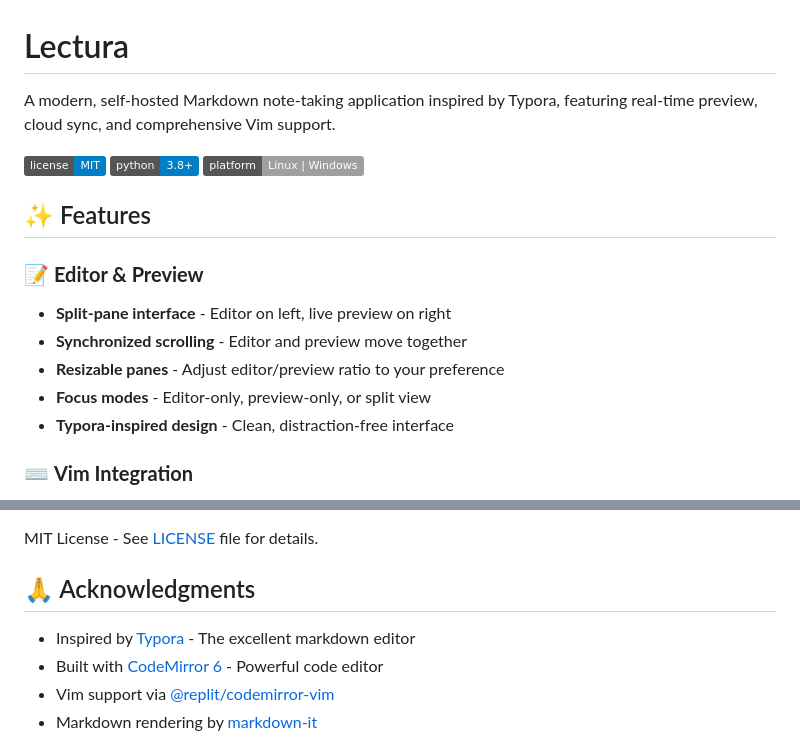
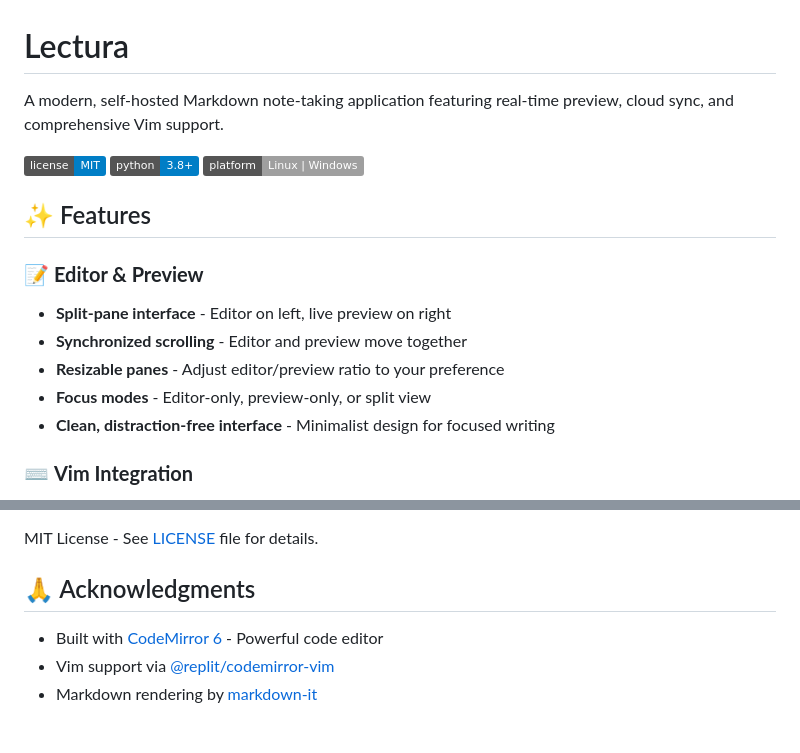
Before and after one commit to omondistep/lectura, a Markdown page: README.md, 2 parts joined by grey strips. Drawn GitHub-style; badges without logos.

Commit message:
Remove Typora references from README

```diff
--- a/README.md
+++ b/README.md
@@ -1,6 +1,6 @@
 # Lectura
 
-A modern, self-hosted Markdown note-taking application inspired by Typora, featuring real-time preview, cloud sync, and comprehensive Vim support.
+A modern, self-hosted Markdown note-taking application featuring real-time preview, cloud sync, and comprehensive Vim support.
 
 ![License](https://img.shields.io/badge/license-MIT-blue.svg)
 ![Python](https://img.shields.io/badge/python-3.8+-blue.svg)
@@ -13,7 +13,7 @@ A modern, self-hosted Markdown note-taking application inspired by Typora, featu
 - **Synchronized scrolling** - Editor and preview move together
 - **Resizable panes** - Adjust editor/preview ratio to your preference
 - **Focus modes** - Editor-only, preview-only, or split view
-- **Typora-inspired design** - Clean, distraction-free interface
+- **Clean, distraction-free interface** - Minimalist design for focused writing
 
 ### ⌨️ **Vim Integration**
 - **Full Vim support** - Complete Normal, Insert, Visual, and Command modes
@@ -199,7 +199,6 @@ MIT License - See [LICENSE](LICENSE) file for details.
 
 ## 🙏 Acknowledgments
 
-- Inspired by [Typora](https://typora.io/) - The excellent markdown editor
 - Built with [CodeMirror 6](https://codemirror.net/) - Powerful code editor
 - Vim support via [@replit/codemirror-vim](https://github.com/replit/codemirror-vim)
 - Markdown rendering by [markdown-it](https://github.com/markdown-it/markdown-it)
```
